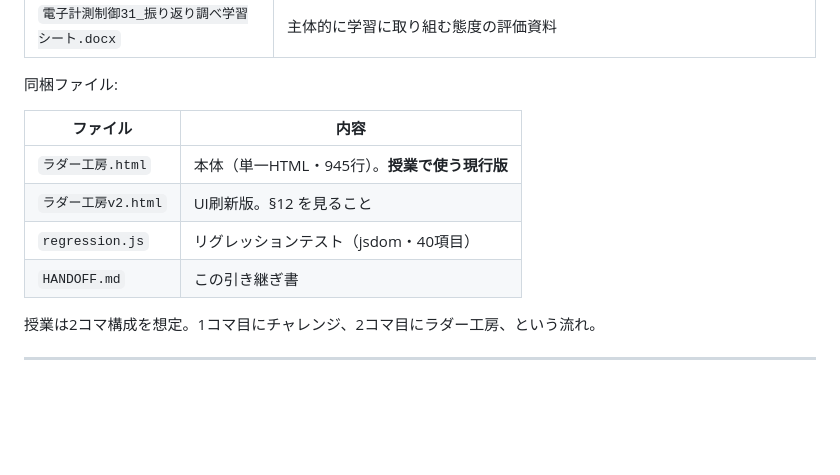
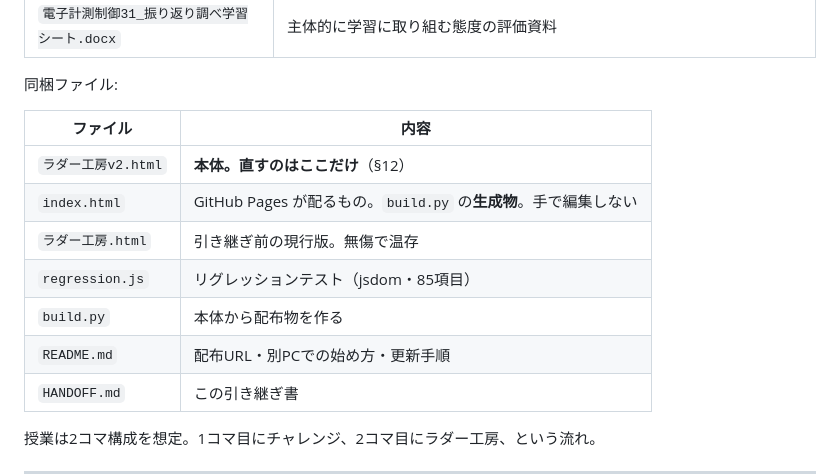
Before and after one commit to snsdpen-luke/kyouiku, a Markdown page: HANDOFF.md, the part around one of its changes. Rendered like a GitHub page; blank space fills up the shorter version.

```diff
--- a/HANDOFF.md
+++ b/HANDOFF.md
@@ -315,9 +315,12 @@ node -e 'const fs=require("fs");const h=fs.readFileSync("ラダー工房.html","
 
 | ファイル | 内容 |
 |---|---|
-| `ラダー工房.html` | 本体（単一HTML・945行）。**授業で使う現行版** |
-| `ラダー工房v2.html` | UI刷新版。§12 を見ること |
-| `regression.js` | リグレッションテスト（jsdom・40項目） |
+| `ラダー工房v2.html` | **本体。直すのはここだけ**（§12） |
+| `index.html` | GitHub Pages が配るもの。`build.py` の**生成物**。手で編集しない |
+| `ラダー工房.html` | 引き継ぎ前の現行版。無傷で温存 |
+| `regression.js` | リグレッションテスト（jsdom・85項目） |
+| `build.py` | 本体から配布物を作る |
+| `README.md` | 配布URL・別PCでの始め方・更新手順 |
 | `HANDOFF.md` | この引き継ぎ書 |
 
 授業は2コマ構成を想定。1コマ目にチャレンジ、2コマ目にラダー工房、という流れ。
```
Also changed, not shown: other parts of HANDOFF.md (+48 -0 lines).
